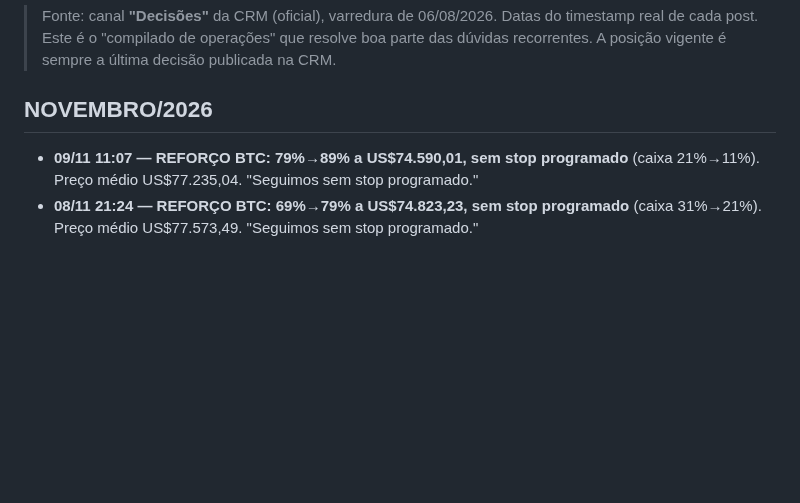
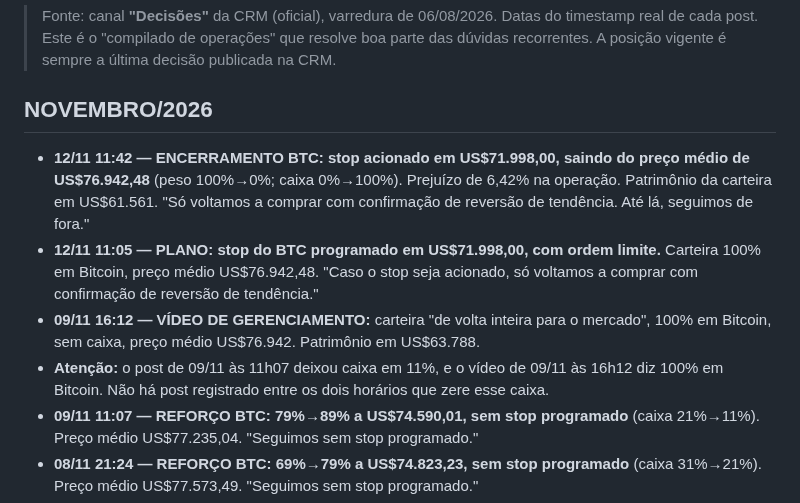
Before and after one commit to telleswemerson2025-collab/Wemerson-Telles, a Markdown page: wemersonai-bible/knowledge/historico-decisoes.md, the part around the change. GitHub-like rendering; blank space fills up the shorter version.

Commit message:
CRM: stop do BTC acionado em 12/11/2026 a US$71.998 e carteira em caixa
Registra a programação do stop (11h05), o encerramento (11h42) com prejuízo de 6,42%
na operação de 100% em BTC, e o vídeo de 09/11. Inconsistência a confirmar: 11% de
caixa no post de 09/11 às 11h07 e 100% em BTC no vídeo de 09/11 às 16h12.

Co-Authored-By: Claude Haiku 5.5 <noreply@anthropic.com>
Claude-Session: https://claude.ai/code/session_01FKC6SJD75iuiZQodaAmMvP

```diff
--- a/wemersonai-bible/knowledge/historico-decisoes.md
+++ b/wemersonai-bible/knowledge/historico-decisoes.md
@@ -5,6 +5,10 @@
 > recorrentes. A posição vigente é sempre a última decisão publicada na CRM.
 
 ## NOVEMBRO/2026
+- **12/11 11:42 — ENCERRAMENTO BTC: stop acionado em US$71.998,00, saindo do preço médio de US$76.942,48** (peso 100%→0%; caixa 0%→100%). Prejuízo de 6,42% na operação. Patrimônio da carteira em US$61.561. "Só voltamos a comprar com confirmação de reversão de tendência. Até lá, seguimos de fora."
+- **12/11 11:05 — PLANO: stop do BTC programado em US$71.998,00, com ordem limite.** Carteira 100% em Bitcoin, preço médio US$76.942,48. "Caso o stop seja acionado, só voltamos a comprar com confirmação de reversão de tendência."
+- **09/11 16:12 — VÍDEO DE GERENCIAMENTO:** carteira "de volta inteira para o mercado", 100% em Bitcoin, sem caixa, preço médio US$76.942. Patrimônio em US$63.788.
+- **Atenção:** o post de 09/11 às 11h07 deixou caixa em 11%, e o vídeo de 09/11 às 16h12 diz 100% em Bitcoin. Não há post registrado entre os dois horários que zere esse caixa.
 - **09/11 11:07 — REFORÇO BTC: 79%→89% a US$74.590,01, sem stop programado** (caixa 21%→11%). Preço médio US$77.235,04. "Seguimos sem stop programado."
 - **08/11 21:24 — REFORÇO BTC: 69%→79% a US$74.823,23, sem stop programado** (caixa 31%→21%). Preço médio US$77.573,49. "Seguimos sem stop programado."
 - **06/11 12:53 — REFORÇO BTC: 59%→69% a US$75.706,55, sem stop programado** (caixa 41%→31%). Preço médio US$77.974,26. "É o caixa que levantamos no ouro hoje de manhã sendo usado na região que esperávamos." Seguimos sem stop programado.
```
Also changed, not shown: wemersonai-bible/knowledge/crm.md (+1 -1 lines).
